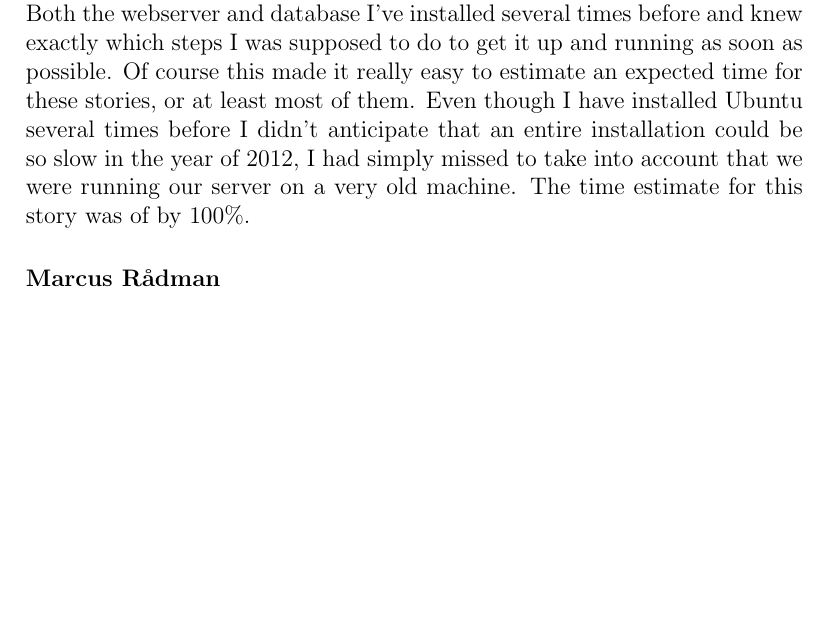
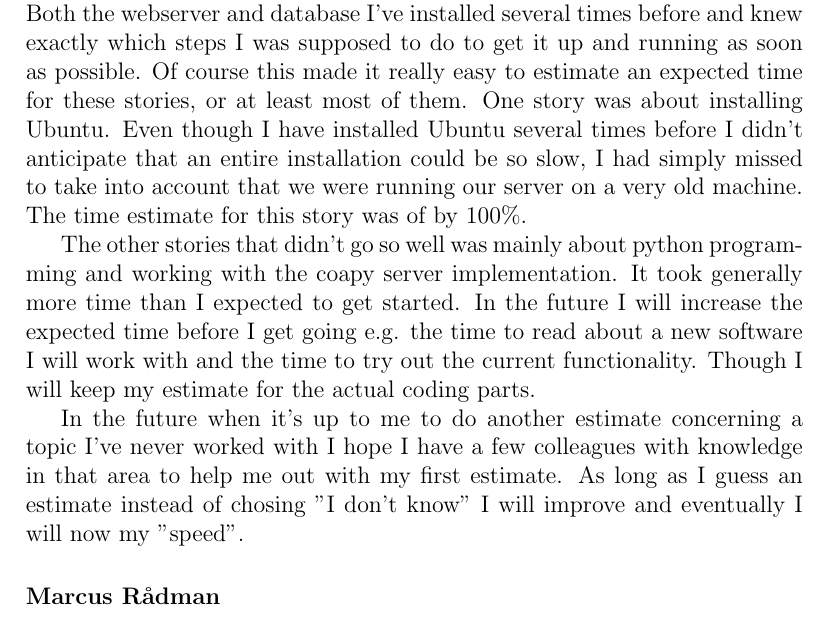
Before and after one commit to christofferholmstedt/d0016e-project-in-computer-science-and-engineering-coap-vehicle-testing, a LaTeX document (documentation/master.tex, which reads documentation/genomforande.tex): part of page 4 of 9 before the commit and part of page 4 of 10 after it, cut so that both start at the same text, the shorter picture padded with empty space. Compiled offline with pdfLaTeX.

Commit message:
Christoffers individual part is done

```diff
--- a/documentation/genomforande.tex
+++ b/documentation/genomforande.tex
@@ -54,11 +54,17 @@ What I've learnt during this project is that there is no way to estimate a reaso
 I've had several stories assigned to me in the topic of linux installation and configuration e.g. installing a webserver and a mysql database.
 Both the webserver and database I've installed several times before and knew exactly which steps I was supposed to do to get it up and running as soon as possible.
 Of course this made it really easy to estimate an expected time for these stories, or at least most of them.
-Even though I have installed Ubuntu several times before I didn't anticipate that an entire installation could be so slow in the year of 2012, I had simply missed to take into account that we were running our server on a very old machine.
+One story was about installing Ubuntu.
+Even though I have installed Ubuntu several times before I didn't anticipate that an entire installation could be so slow, I had simply missed to take into account that we were running our server on a very old machine.
 The time estimate for this story was of by 100\%.
 
+The other stories that didn't go so well was mainly about python programming and working with the coapy server implementation.
+It took generally more time than I expected to get started.
+In the future I will increase the expected time before I get going e.g. the time to read about a new software I will work with and the time to try out the current functionality.
+Though I will keep my estimate for the actual coding parts.
 
-
+In the future when it's up to me to do another estimate concerning a topic I've never worked with I hope I have a few colleagues with knowledge in that area to help me out with my first estimate.
+As long as I guess an estimate instead of chosing "I don't know" I will improve and eventually I will now my "speed".
 
 \subsubsection{Marcus Rådman}
 \subsubsection{Kristoffer Svensson}
```
Also changed, not shown: documentation/master.pdf.
